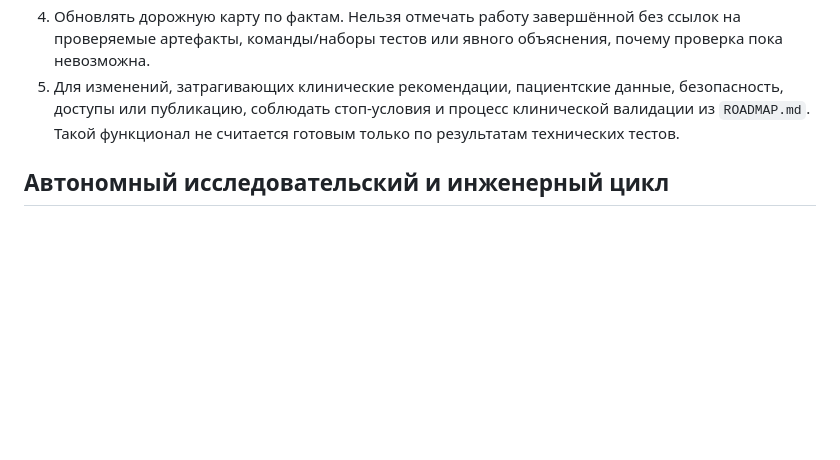
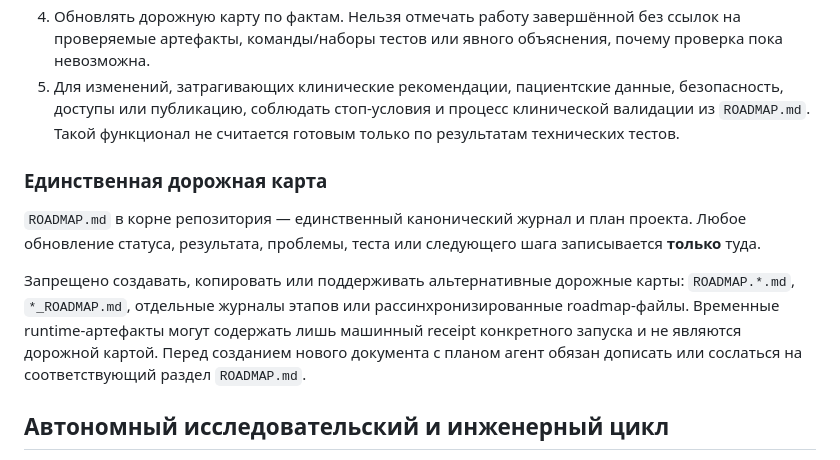
Before and after one commit to pypsycoder/neurolab, a Markdown page: AGENTS.md, the part around the change. Rendered like a GitHub page; blank space fills up the shorter version.

Commit message:
Consolidate project roadmap

```diff
--- a/AGENTS.md
+++ b/AGENTS.md
@@ -20,6 +20,19 @@ This project has no custom instructions.
 3. После завершения каждого этапа или существенного подэтапа немедленно обновить `ROADMAP.md`: указать дату, статус, фактический результат, выполненные тесты, проблемы и их решения, а также следующий шаг.
 4. Обновлять дорожную карту по фактам. Нельзя отмечать работу завершённой без ссылок на проверяемые артефакты, команды/наборы тестов или явного объяснения, почему проверка пока невозможна.
 5. Для изменений, затрагивающих клинические рекомендации, пациентские данные, безопасность, доступы или публикацию, соблюдать стоп-условия и процесс клинической валидации из `ROADMAP.md`. Такой функционал не считается готовым только по результатам технических тестов.
+
+### Единственная дорожная карта
+
+`ROADMAP.md` в корне репозитория — единственный канонический журнал и план
+проекта. Любое обновление статуса, результата, проблемы, теста или следующего
+шага записывается **только** туда.
+
+Запрещено создавать, копировать или поддерживать альтернативные дорожные
+карты: `ROADMAP.*.md`, `*_ROADMAP.md`, отдельные журналы этапов или
+рассинхронизированные roadmap-файлы. Временные runtime-артефакты могут
+содержать лишь машинный receipt конкретного запуска и не являются дорожной
+картой. Перед созданием нового документа с планом агент обязан дописать или
+сослаться на соответствующий раздел `ROADMAP.md`.
 
 ## Автономный исследовательский и инженерный цикл
 
```
Also changed, not shown: ROADMAP.md (+1 -0 lines).
